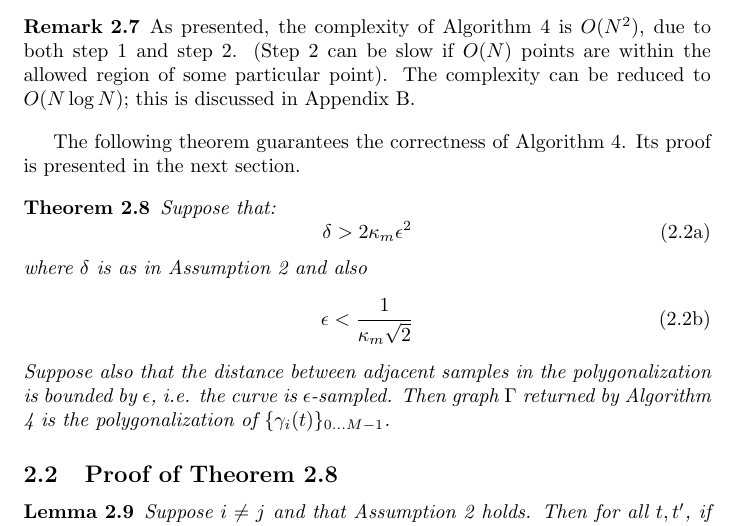
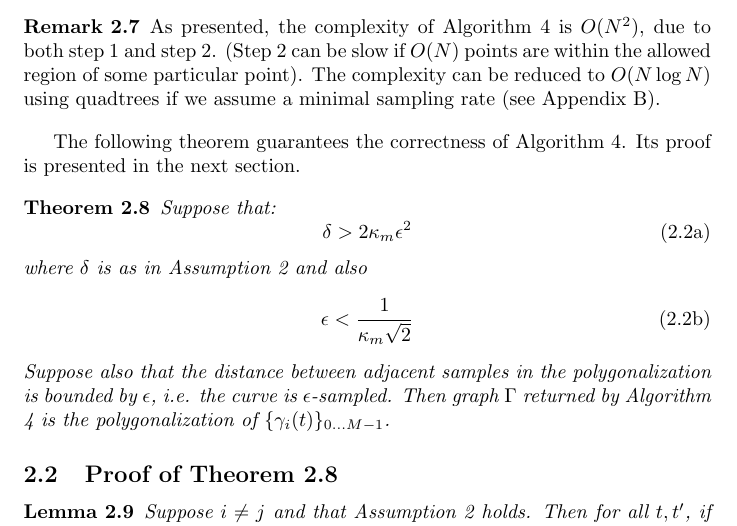
Before and after one commit to stucchio/connect-the-surfels-paper, a LaTeX paper (ctd.tex): part of page 5 of 21, cut so that both start at the same text. Compiled offline with pdfLaTeX.

Commit message:
Minor update to remark about complexity.
darcs-hash:20090310144504-be1bf-baaeed70398013ba41b072ae02b191f3f2a14ad2.gz

```diff
--- a/ctd.tex
+++ b/ctd.tex
@@ -338,7 +338,7 @@ $\epsilon$-sampled. ]
 \end{algo}
 
 \begin{remark}
-  As presented, the complexity of Algorithm \ref{algo:polygonalization} is $O(N^{2})$, due to both step 1 and step 2. (Step 2 can be slow if $O(N)$ points are within the allowed region of some particular point). The complexity can be reduced to $O(N \log N)$; this is discussed in Appendix \ref{sec:quadTreeSection}.
+  As presented, the complexity of Algorithm \ref{algo:polygonalization} is $O(N^{2})$, due to both step 1 and step 2. (Step 2 can be slow if $O(N)$ points are within the allowed region of some particular point). The complexity can be reduced to $O(N \log N)$ using quadtrees if we assume a minimal sampling rate (see Appendix \ref{sec:quadTreeSection}).
 \end{remark}
 
 The following theorem guarantees the correctness of
```
